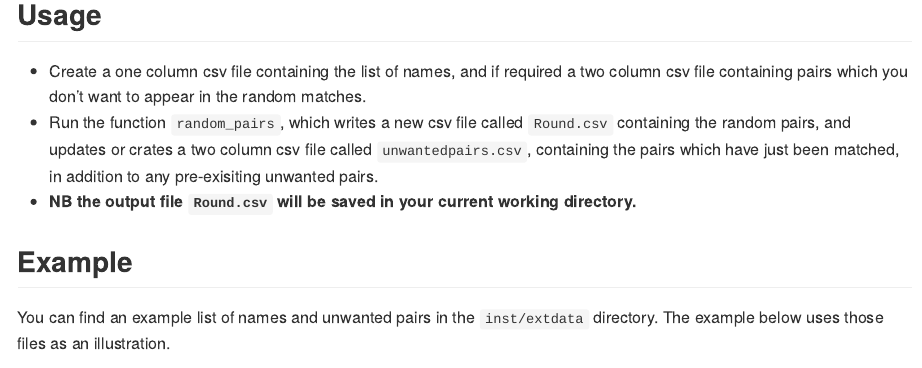
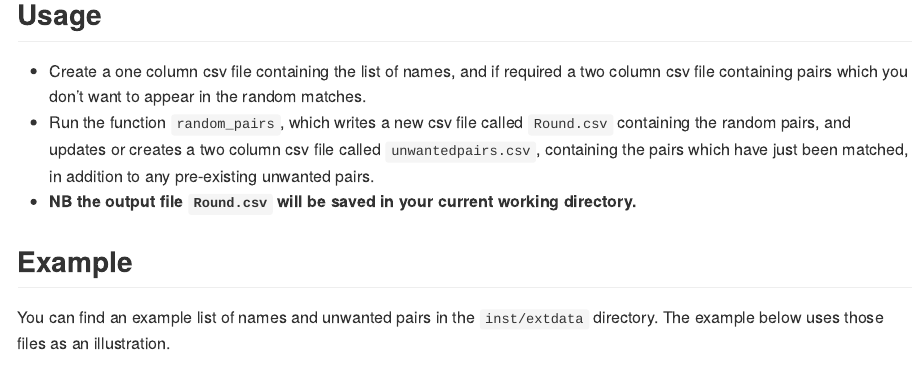
Before and after one commit to moj-analytical-services/coffee_roulette_pairs, an R Markdown document (README.Rmd): the page in a window 1100 px wide, from 370 px down. The pictures show the output file README.md that the author committed with the source, drawn offline in the style of GitHub; long lines of code are wrapped.

Commit message:
Updated readme

```diff
--- a/README.Rmd
+++ b/README.Rmd
@@ -31,7 +31,7 @@ devtools::install_github("moj-analytical-services/coffee_roulette_pairs")
 ## Usage
 
 * Create a one column csv file containing the list of names, and if required a two column csv file containing pairs which you don't want to appear in the random matches.
-* Run the function `random_pairs`, which writes a new csv file called `Round.csv` containing the random pairs, and updates or crates a two column csv file called `unwantedpairs.csv`, containing the pairs which have just been matched, in addition to any pre-exisiting unwanted pairs.
+* Run the function `random_pairs`, which writes a new csv file called `Round.csv` containing the random pairs, and updates or creates a two column csv file called `unwantedpairs.csv`, containing the pairs which have just been matched, in addition to any pre-existing unwanted pairs.
 * **NB the output file `Round.csv` will be saved in your current working directory.**
 
 ## Example
```
Also changed, not shown: README.md.
